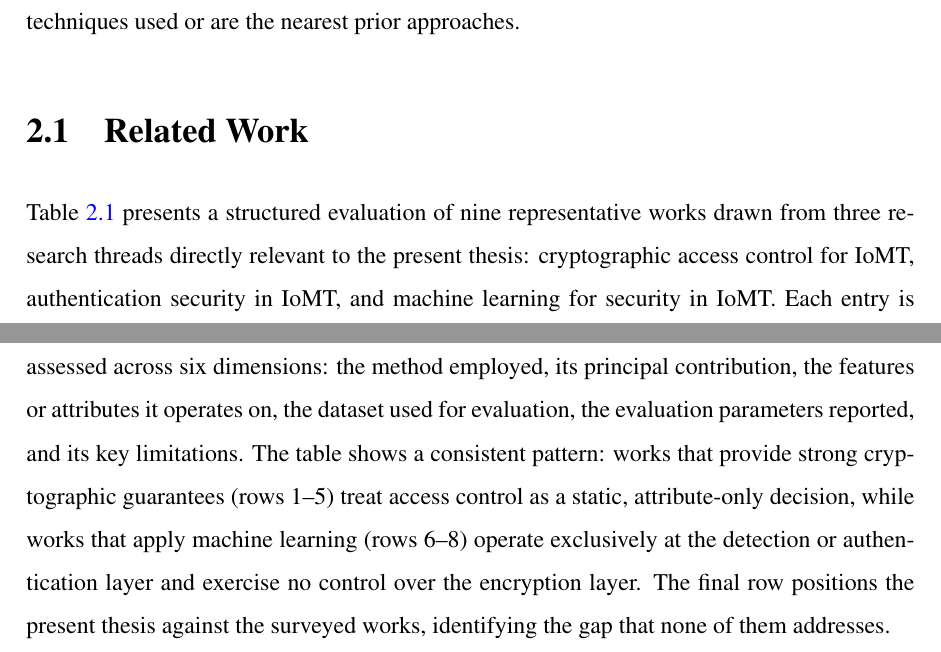
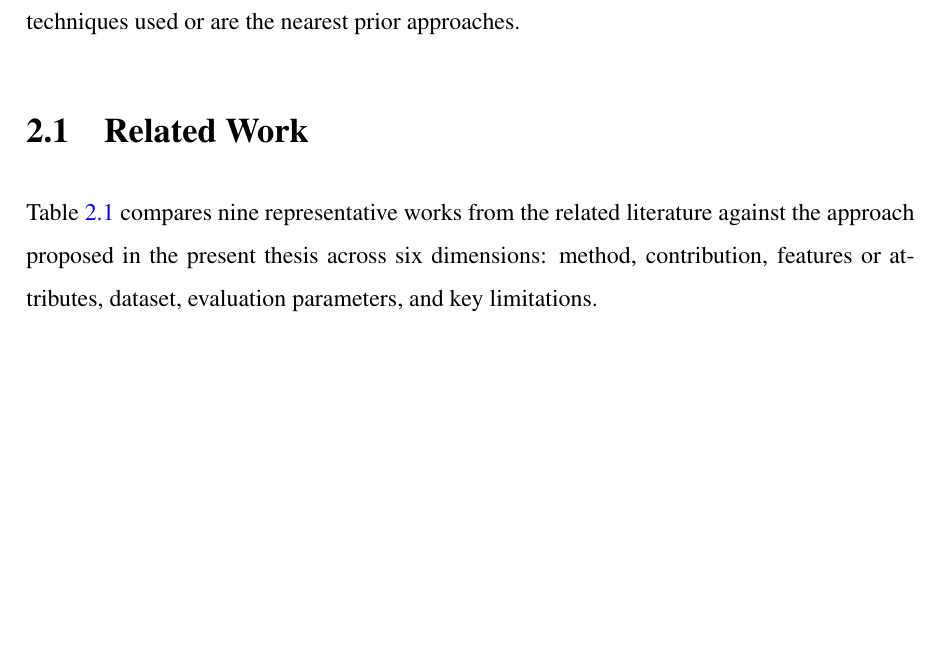
Before and after one commit to shoaibtippu/Thesis, a LaTeX thesis (thesis-1 Mids.tex, which reads tex/2.Literature_review.tex): two parts of pages 20 and 21 of 31 before the commit and part of page 20 of 30 after it, the two joined at a grey line, cut so that both start at the same text, the shorter picture padded with empty space. Compiled offline with pdfLaTeX.

Commit message:
Shorten table intro paragraph to one clear sentence
Co-Authored-By: Claude Sonnet 4.6 <noreply@anthropic.com>

```diff
--- a/tex/2.Literature_review.tex
+++ b/tex/2.Literature_review.tex
@@ -7,7 +7,7 @@ Securing patient data within the Internet of Medical Things has attracted resear
 \section{Related Work} % (fold)
 \label{sec:section_21}
 
-Table~\ref{tab:demo_table} presents a structured evaluation of nine representative works drawn from three research threads directly relevant to the present thesis: cryptographic access control for IoMT, authentication security in IoMT, and machine learning for security in IoMT. Each entry is assessed across six dimensions: the method employed, its principal contribution, the features or attributes it operates on, the dataset used for evaluation, the evaluation parameters reported, and its key limitations. The table shows a consistent pattern: works that provide strong cryptographic guarantees (rows 1--5) treat access control as a static, attribute-only decision, while works that apply machine learning (rows 6--8) operate exclusively at the detection or authentication layer and exercise no control over the encryption layer. The final row positions the present thesis against the surveyed works, identifying the gap that none of them addresses.
+Table~\ref{tab:demo_table} compares nine representative works from the related literature against the approach proposed in the present thesis across six dimensions: method, contribution, features or attributes, dataset, evaluation parameters, and key limitations.
 
 \clearpage
 \begin{sidewaystable}[!h]
```
Also changed, not shown: tex/2.Literature_review.tex (2 more changed lines).
